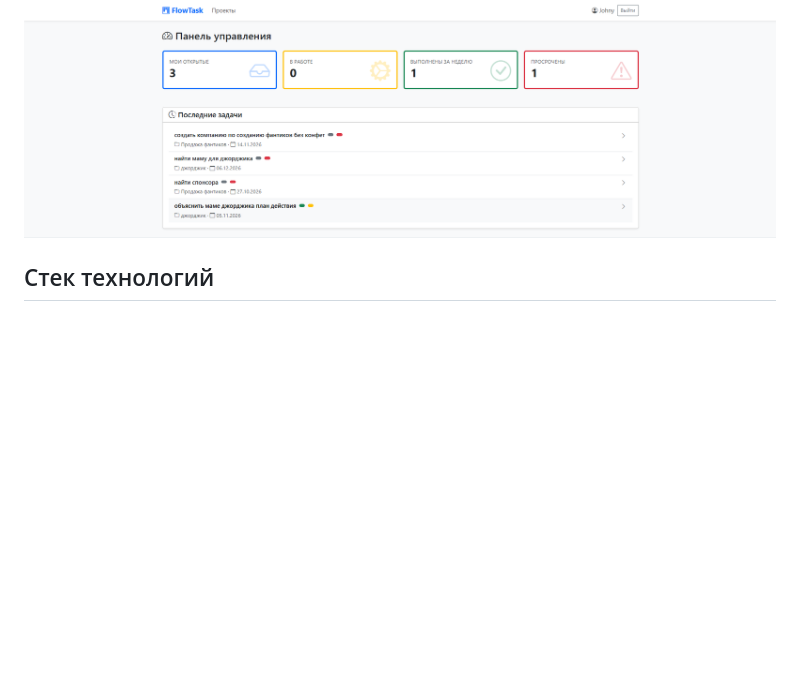
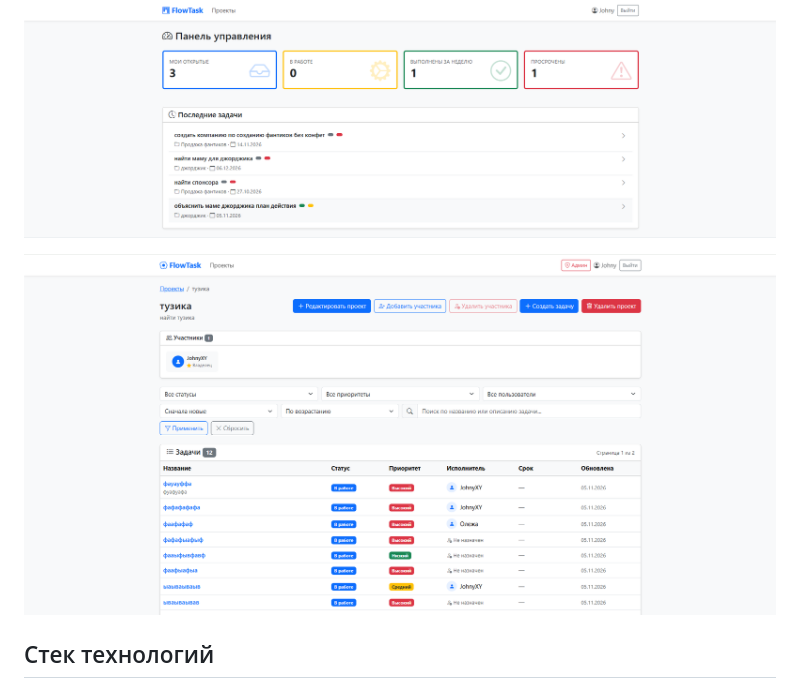
Before and after one commit to getmanWhy6478/Taskflow, a Markdown page: README.md, the part around the change. Drawn GitHub-style; pictures changed too: projects.png (added); blank space fills up the shorter version.

```diff
--- a/README.md
+++ b/README.md
@@ -12,6 +12,8 @@
 ## Скриншот интерфейса
 
 ![Интерфейс TaskFlow](dashboard.png)
+
+![Проекты в TaskFlow](projects.png)
 
 ## Стек технологий
 
```
Also changed, not shown: 18 other files.
